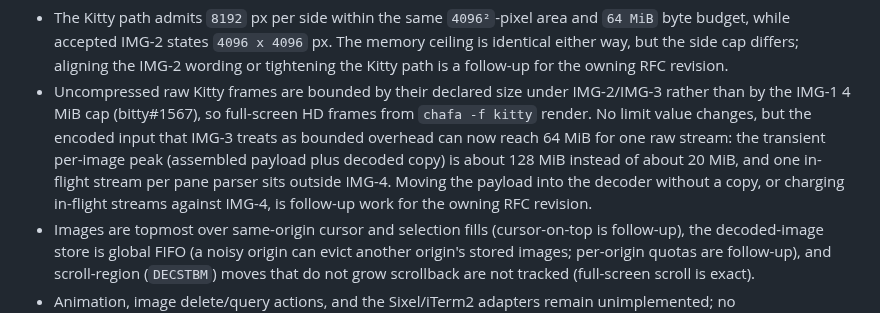
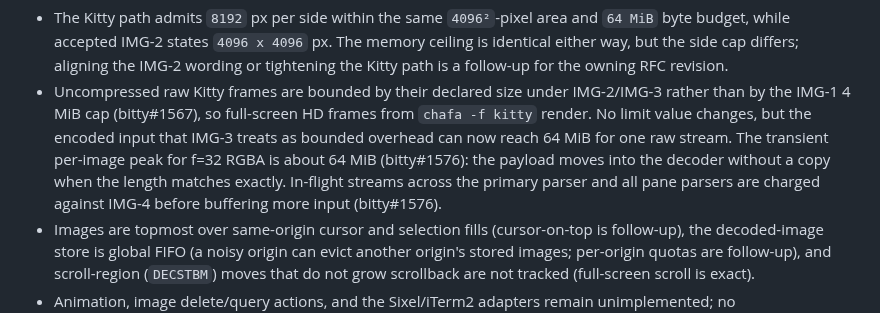
Before and after one commit to bitty-terminal/bitty-terminal-docs, a Markdown page: specifications/rich-presentation-rfc.md, the part around the change. Drawn GitHub-style.

Commit message:
docs: update RFC deviation for zero-copy f=32 and IMG-4 in-flight charging
Revises the recorded deviation for raw Kitty streams to reflect bitty#1576
implementation:
- f=32 RGBA payloads now move without copy (transient peak ~64 MiB, not ~128 MiB)
- In-flight streams across primary + pane parsers are charged against IMG-4
  before buffering more input

Removes "follow-up work" framing since both optimizations are now implemented.

```diff
--- a/specifications/rich-presentation-rfc.md
+++ b/specifications/rich-presentation-rfc.md
@@ -391,11 +391,11 @@ Recorded deviations and open items (not silently resolved):
   IMG-2/IMG-3 rather than by the IMG-1 4 MiB cap (bitty#1567), so
   full-screen HD frames from `chafa -f kitty` render. No limit value changes,
   but the encoded input that IMG-3 treats as bounded overhead can now reach
-  64 MiB for one raw stream: the transient per-image peak (assembled payload
-  plus decoded copy) is about 128 MiB instead of about 20 MiB, and one
-  in-flight stream per pane parser sits outside IMG-4. Moving the payload
-  into the decoder without a copy, or charging in-flight streams against
-  IMG-4, is follow-up work for the owning RFC revision.
+  64 MiB for one raw stream. The transient per-image peak for f=32 RGBA is
+  about 64 MiB (bitty#1576): the payload moves into the decoder without a
+  copy when the length matches exactly. In-flight streams across the primary
+  parser and all pane parsers are charged against IMG-4 before buffering more
+  input (bitty#1576).
 - Images are topmost over same-origin cursor and selection fills
   (cursor-on-top is follow-up), the decoded-image store is global FIFO (a
   noisy origin can evict another origin's stored images; per-origin quotas are
```
